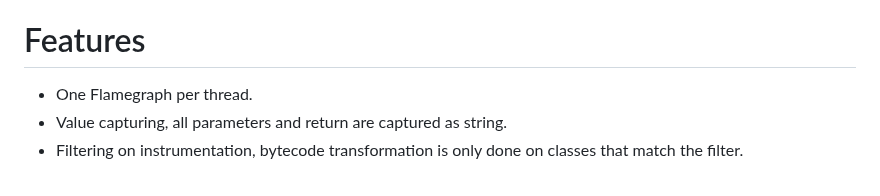
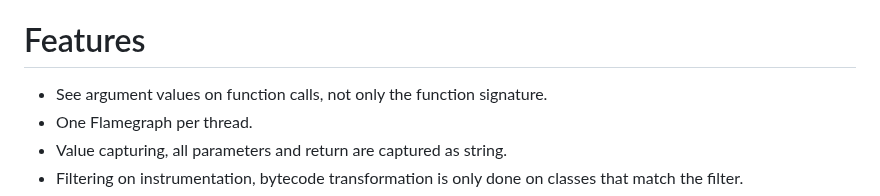
Before and after one commit to beothorn/javaflame, a Markdown page: README.md, the part around the change. Drawn GitHub-style.

```diff
--- a/README.md
+++ b/README.md
@@ -25,7 +25,7 @@ That means Javaflame impacts performance (because of the time it takes to proces
 You still can use it to have some idea about the performance, if you assume the time it takes to execute the toString and the size of the stack is negligible. This is not guaranteed to be true. If what you need is to be as precise as possible, consider other tools like [async-profiler](https://github.com/async-profiler/async-profiler)
 
 # Features
-
+- See argument values on function calls, not only the function signature.
 - One Flamegraph per thread.
 - Value capturing, all parameters and return are captured as string.
 - Filtering on instrumentation, bytecode transformation is only done on classes that match the filter.
```
